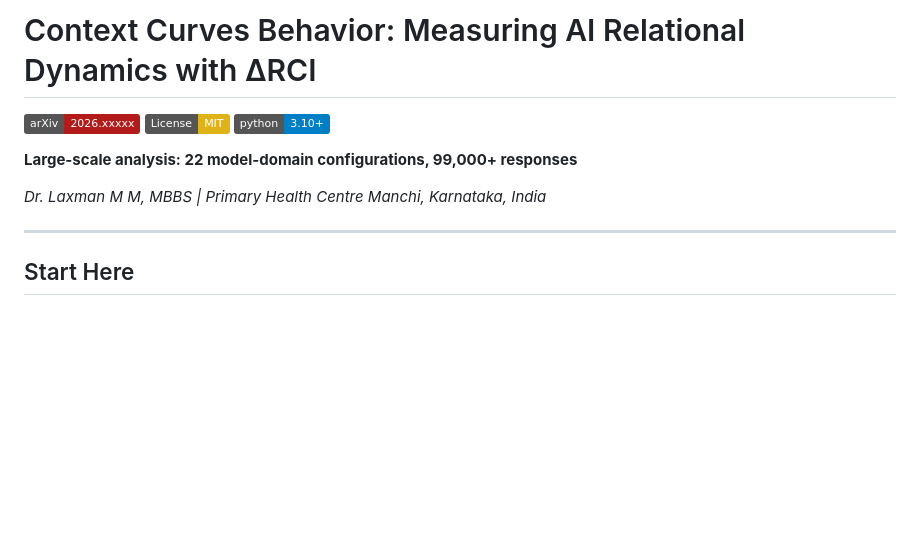
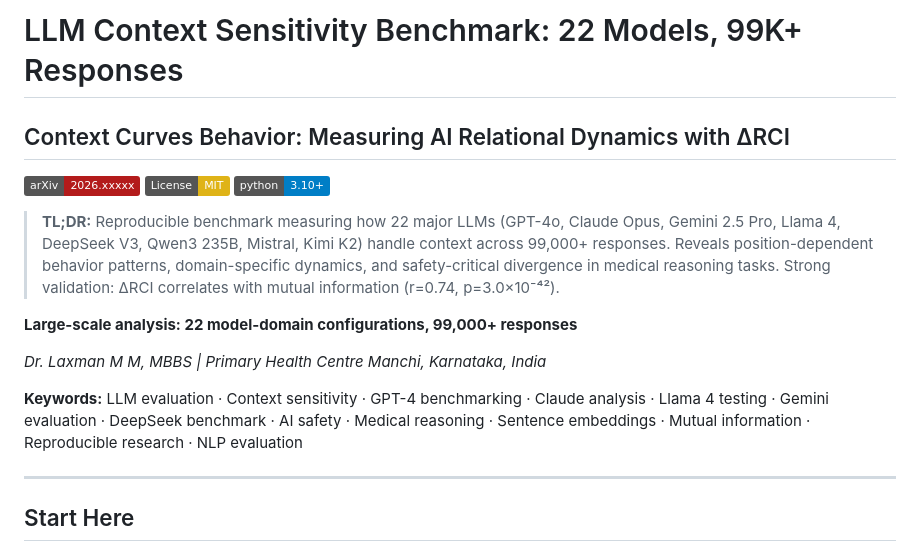
Before and after one commit to LaxmanNandi/MCH-Research, a Markdown page: README.md, the part around the change. Drawn GitHub-style; badges without logos; blank space fills up the shorter version.

Commit message:
SEO optimization: topics, description, README header for discoverability
- Added 20 GitHub topics (llm-evaluation, context-sensitivity, ai-safety, etc.)
- Updated repository description with key stats and model names
- Enhanced README with SEO-friendly title, TL;DR, and keywords
- Kept poetic subtitle "Context Curves Behavior" for brand identity

Co-Authored-By: Claude Sonnet 4.5 <noreply@anthropic.com>

```diff
--- a/README.md
+++ b/README.md
@@ -1,12 +1,18 @@
-# Context Curves Behavior: Measuring AI Relational Dynamics with ΔRCI
+# LLM Context Sensitivity Benchmark: 22 Models, 99K+ Responses
+
+## Context Curves Behavior: Measuring AI Relational Dynamics with ΔRCI
 
 [![arXiv](https://img.shields.io/badge/arXiv-2026.xxxxx-b31b1b.svg)](https://arxiv.org/)
 [![License: MIT](https://img.shields.io/badge/License-MIT-yellow.svg)](https://opensource.org/licenses/MIT)
 [![Python 3.10+](https://img.shields.io/badge/python-3.10+-blue.svg)](https://www.python.org/downloads/)
 
+> **TL;DR:** Reproducible benchmark measuring how 22 major LLMs (GPT-4o, Claude Opus, Gemini 2.5 Pro, Llama 4, DeepSeek V3, Qwen3 235B, Mistral, Kimi K2) handle context across 99,000+ responses. Reveals position-dependent behavior patterns, domain-specific dynamics, and safety-critical divergence in medical reasoning tasks. Strong validation: ΔRCI correlates with mutual information (r=0.74, p=3.0×10⁻⁴²).
+
 **Large-scale analysis: 22 model-domain configurations, 99,000+ responses**
 
 *Dr. Laxman M M, MBBS | Primary Health Centre Manchi, Karnataka, India*
+
+**Keywords:** LLM evaluation · Context sensitivity · GPT-4 benchmarking · Claude analysis · Llama 4 testing · Gemini evaluation · DeepSeek benchmark · AI safety · Medical reasoning · Sentence embeddings · Mutual information · Reproducible research · NLP evaluation
 
 ---
 
```
